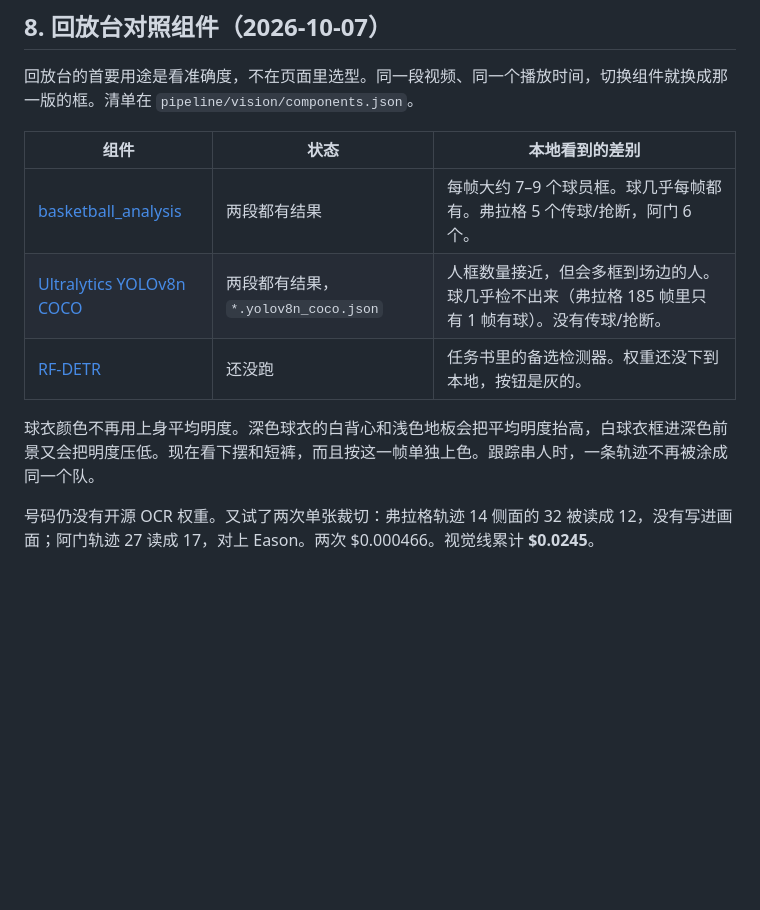
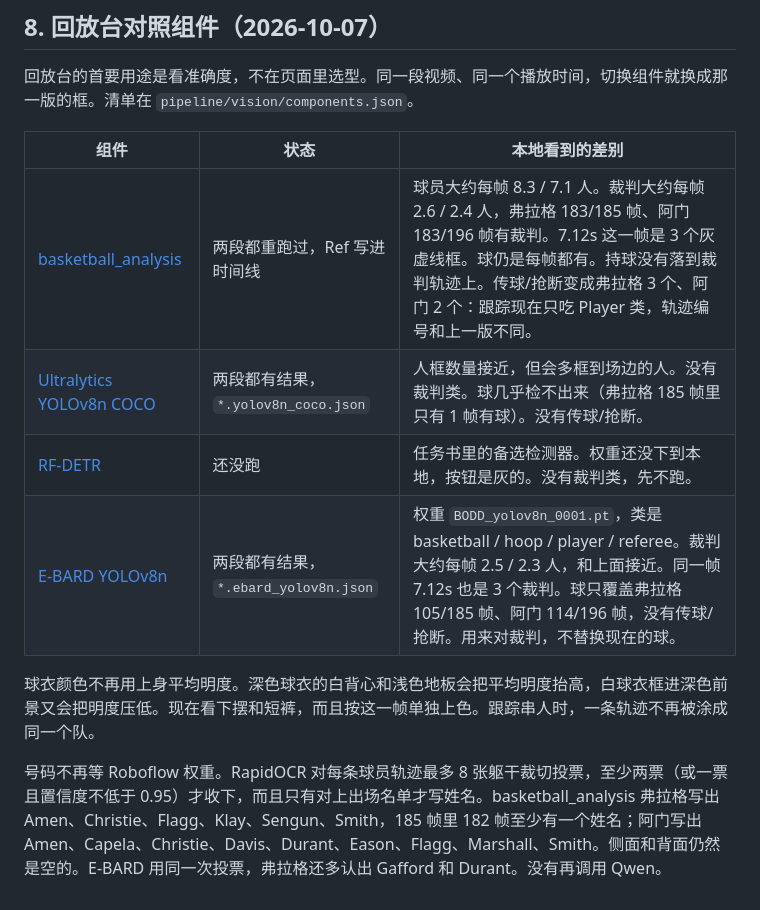
Before and after one commit to Max-lzp/Agent-NBA, a Markdown page: docs/data-notes.md, the part around the change. Rendered like a GitHub page; blank space fills up the shorter version.

Commit message:
docs: 更新视觉组件对比与号码识别说明
组件表补上裁判统计和 E-BARD，号码部分改为 RapidOCR 投票结果。

Chat-Id: 7bfce7cc-b365-4067-8b93-fd841cb7521c
Co-authored-by: Cursor <cursoragent@cursor.com>

```diff
--- a/docs/data-notes.md
+++ b/docs/data-notes.md
@@ -184,10 +184,11 @@ HSV 规则是高明度、低饱和度算白，明度低于 110 算深色。抽
 
 | 组件 | 状态 | 本地看到的差别 |
 | --- | --- | --- |
-| [basketball_analysis](https://github.com/abdullahtarek/basketball_analysis) | 两段都有结果 | 每帧大约 7–9 个球员框。球几乎每帧都有。弗拉格 5 个传球/抢断，阿门 6 个。 |
-| [Ultralytics YOLOv8n COCO](https://github.com/ultralytics/ultralytics) | 两段都有结果，`*.yolov8n_coco.json` | 人框数量接近，但会多框到场边的人。球几乎检不出来（弗拉格 185 帧里只有 1 帧有球）。没有传球/抢断。 |
-| [RF-DETR](https://github.com/roboflow/rf-detr) | 还没跑 | 任务书里的备选检测器。权重还没下到本地，按钮是灰的。 |
+| [basketball_analysis](https://github.com/abdullahtarek/basketball_analysis) | 两段都重跑过，Ref 写进时间线 | 球员大约每帧 8.3 / 7.1 人。裁判大约每帧 2.6 / 2.4 人，弗拉格 183/185 帧、阿门 183/196 帧有裁判。7.12s 这一帧是 3 个灰虚线框。球仍是每帧都有。持球没有落到裁判轨迹上。传球/抢断变成弗拉格 3 个、阿门 2 个：跟踪现在只吃 Player 类，轨迹编号和上一版不同。 |
+| [Ultralytics YOLOv8n COCO](https://github.com/ultralytics/ultralytics) | 两段都有结果，`*.yolov8n_coco.json` | 人框数量接近，但会多框到场边的人。没有裁判类。球几乎检不出来（弗拉格 185 帧里只有 1 帧有球）。没有传球/抢断。 |
+| [RF-DETR](https://github.com/roboflow/rf-detr) | 还没跑 | 任务书里的备选检测器。权重还没下到本地，按钮是灰的。没有裁判类，先不跑。 |
+| [E-BARD YOLOv8n](https://github.com/GabrieleGiudic/E-BARD) | 两段都有结果，`*.ebard_yolov8n.json` | 权重 `BODD_yolov8n_0001.pt`，类是 basketball / hoop / player / referee。裁判大约每帧 2.5 / 2.3 人，和上面接近。同一帧 7.12s 也是 3 个裁判。球只覆盖弗拉格 105/185 帧、阿门 114/196 帧，没有传球/抢断。用来对裁判，不替换现在的球。 |
 
 球衣颜色不再用上身平均明度。深色球衣的白背心和浅色地板会把平均明度抬高，白球衣框进深色前景又会把明度压低。现在看下摆和短裤，而且按这一帧单独上色。跟踪串人时，一条轨迹不再被涂成同一个队。
 
-号码仍没有开源 OCR 权重。又试了两次单张裁切：弗拉格轨迹 14 侧面的 32 被读成 12，没有写进画面；阿门轨迹 27 读成 17，对上 Eason。两次 $0.000466。视觉线累计 **$0.0245**。
+号码不再等 Roboflow 权重。RapidOCR 对每条球员轨迹最多 8 张躯干裁切投票，至少两票（或一票且置信度不低于 0.95）才收下，而且只有对上出场名单才写姓名。basketball_analysis 弗拉格写出 Amen、Christie、Flagg、Klay、Sengun、Smith，185 帧里 182 帧至少有一个姓名；阿门写出 Amen、Capela、Christie、Davis、Durant、Eason、Flagg、Marshall、Smith。侧面和背面仍然是空的。E-BARD 用同一次投票，弗拉格还多认出 Gafford 和 Durant。没有再调用 Qwen。
```
